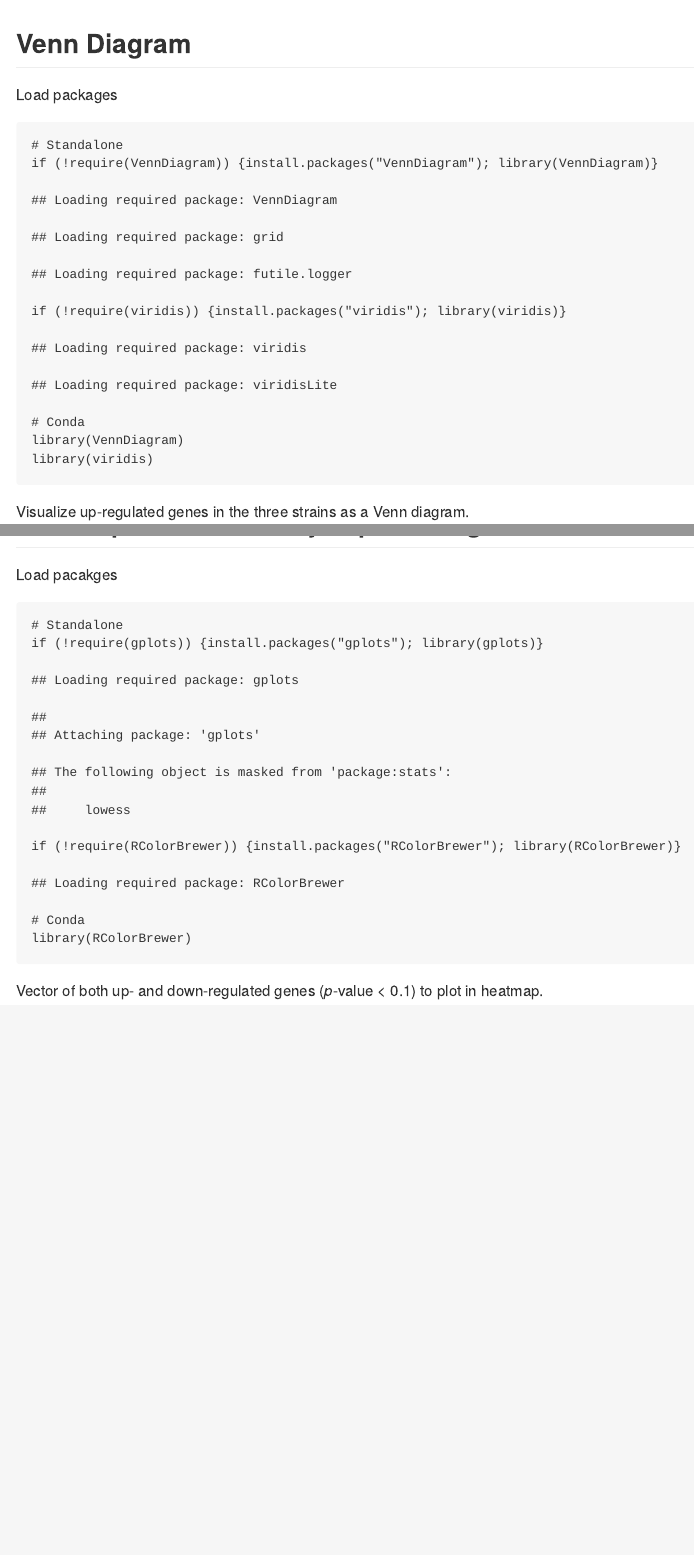
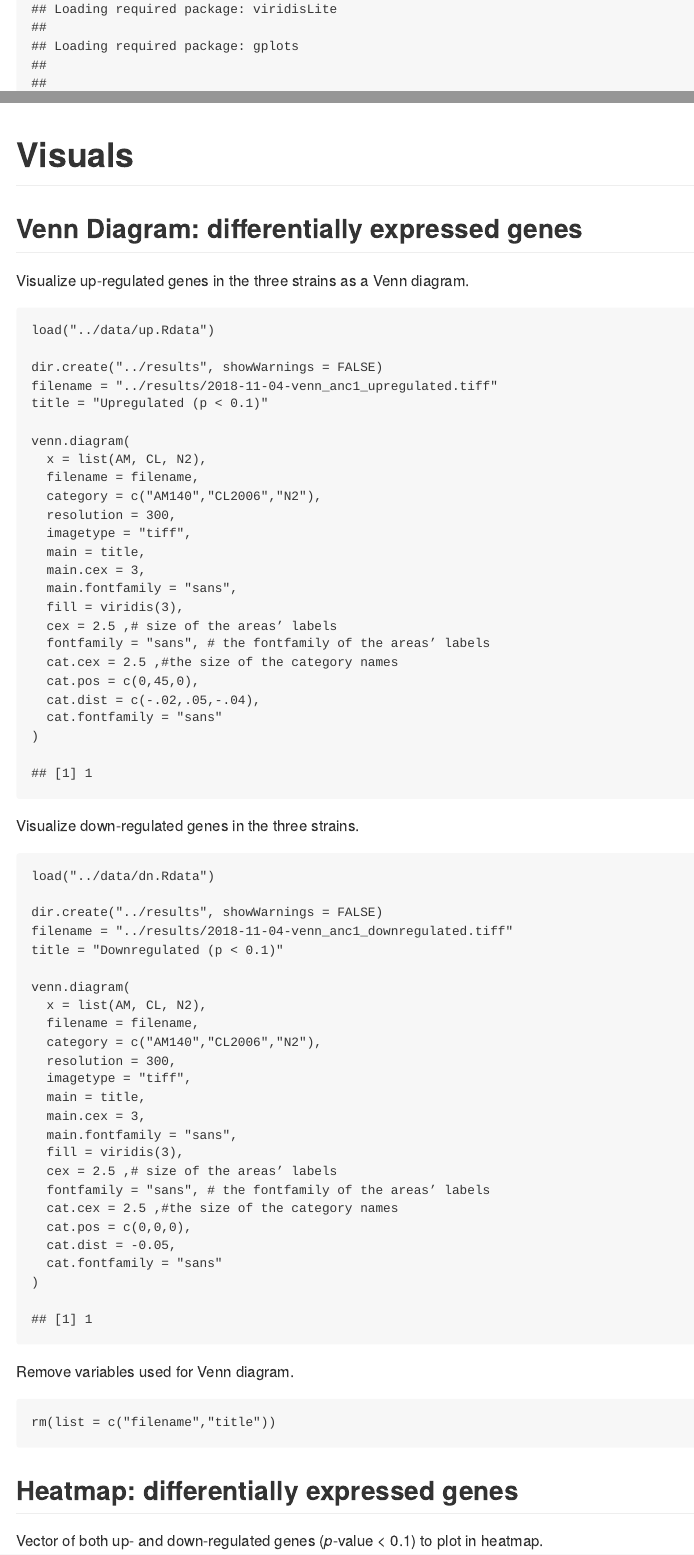
Before and after one commit to lev-amir/torsin-RNAseq, an R Markdown document (bin/data-prep.Rmd): the page in a window 1100 px wide, from 4320 px down before the commit and from 880 px down after it, and a second part further down, joined at a grey line. Rendered offline with R 4.5, knitr and Pandoc, with nearby package versions; some code elsewhere in the file could not run offline.

Commit message:
sorted venn section

````diff
--- a/bin/data-prep.Rmd
+++ b/bin/data-prep.Rmd
@@ -134,18 +130,9 @@
 save(AM,CL,N2,all.dn,file = "../data/dn.Rdata")
 ```
 
-## Venn Diagram
+# Visuals
 
-Load packages
-```{r packages, results='hide'}
-# Standalone
-if (!require(VennDiagram)) {install.packages("VennDiagram"); library(VennDiagram)}
-if (!require(viridis)) {install.packages("viridis"); library(viridis)}
-
-# Conda
-library(VennDiagram)
-library(viridis)
-```
+## Venn Diagram: differentially expressed genes
 
 Visualize up-regulated genes in the three strains as a Venn diagram.
 ```{r venn-upregulated}
@@ -211,11 +196,4 @@
-Load pacakges
-```{r packages, results='hide'}
-# Standalone
-if (!require(gplots)) {install.packages("gplots"); library(gplots)}
-if (!require(RColorBrewer)) {install.packages("RColorBrewer"); library(RColorBrewer)}
-# Conda
-library(RColorBrewer)
-```
+## Heatmap: differentially expressed genes
 
 Vector of both up- and down-regulated genes (*p*-value < 0.1) to plot in heatmap.
 ```{r pool-regulated}
````
Also changed, not shown: bin/data-prep.Rmd (16 more changed lines).
